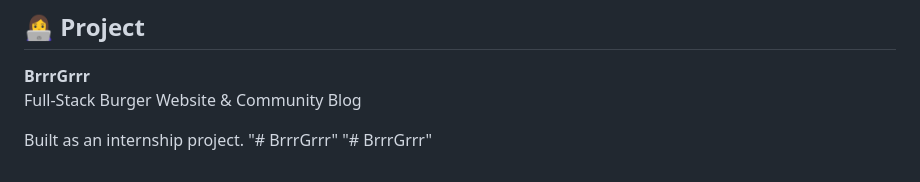
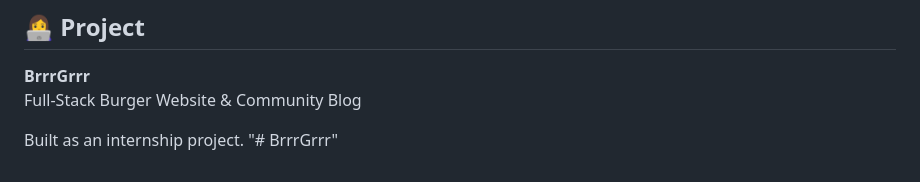
Before and after one commit to Harshita123Gogia/BrrrGrrr, a Markdown page: README.md, the part around the change. Drawn GitHub-style.

```diff
--- a/README.md
+++ b/README.md
@@ -276,4 +276,3 @@ Full-Stack Burger Website & Community Blog
 
 Built as an internship project.
 "# BrrrGrrr"
-"# BrrrGrrr"
```
